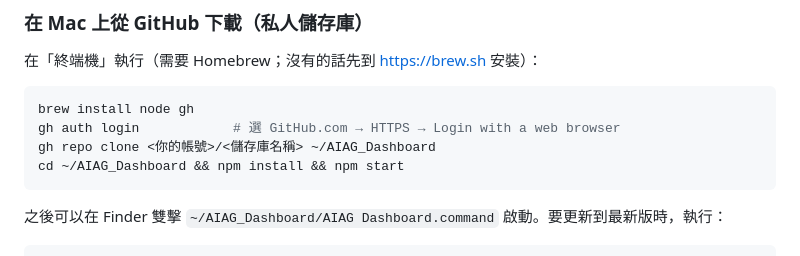
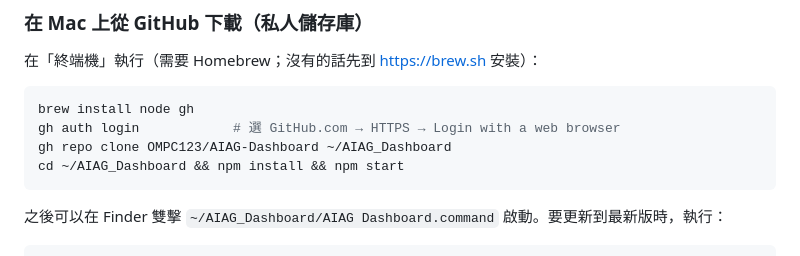
Before and after one commit to OMPC123/AIAG-Dashboard, a Markdown page: README.md, the part around the change. GitHub-like rendering.

Commit message:
README: real repo name in Mac clone command
Co-Authored-By: Claude Opus 5.5 <noreply@anthropic.com>

````diff
--- a/README.md
+++ b/README.md
@@ -45,7 +45,7 @@ npm start
 ```bash
 brew install node gh
 gh auth login            # 選 GitHub.com → HTTPS → Login with a web browser
-gh repo clone <你的帳號>/<儲存庫名稱> ~/AIAG_Dashboard
+gh repo clone OMPC123/AIAG-Dashboard ~/AIAG_Dashboard
 cd ~/AIAG_Dashboard && npm install && npm start
 ```
 
````
